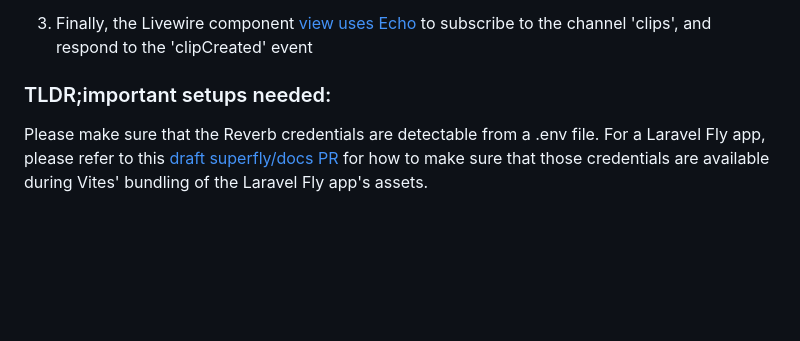
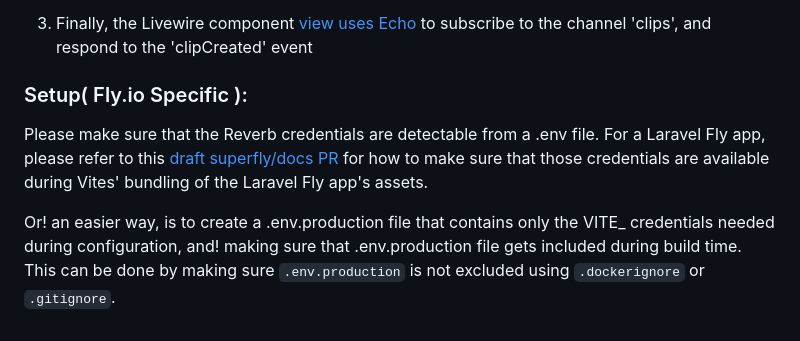
Before and after one commit to fly-apps/laravel-dictaphone, a Markdown page: README.md, the part around the change printed below. Rendered like a GitHub page; blank space fills up the shorter version.

```diff
--- a/README.md
+++ b/README.md
@@ -53,6 +125,8 @@ Once broadcasting has been setup in the server, client can now be configured to
 3. Finally, the Livewire component [view uses Echo](https://github.com/fly-apps/laravel-dictaphone/blob/master/resources/views/livewire/recorder.blade.php#L37) to subscribe to the channel 'clips', and respond to the 'clipCreated' event
 
 
-### TLDR;important setups needed:
+### Setup( Fly.io Specific ):
 
 Please make sure that the Reverb credentials are detectable from a .env file. For a Laravel Fly app, please refer to this [draft superfly/docs PR](https://github.com/superfly/docs/pull/1521/files) for how to make sure that those credentials are available during Vites' bundling of the Laravel Fly app's assets.
+
+Or! an easier way, is to create a .env.production file that contains only the VITE_ credentials needed during configuration, and! making sure that .env.production file gets included during build time. This can be done by making sure `.env.production` is not excluded using `.dockerignore` or `.gitignore`.
```
Also changed, not shown: other parts of README.md (+84 -12 lines).
